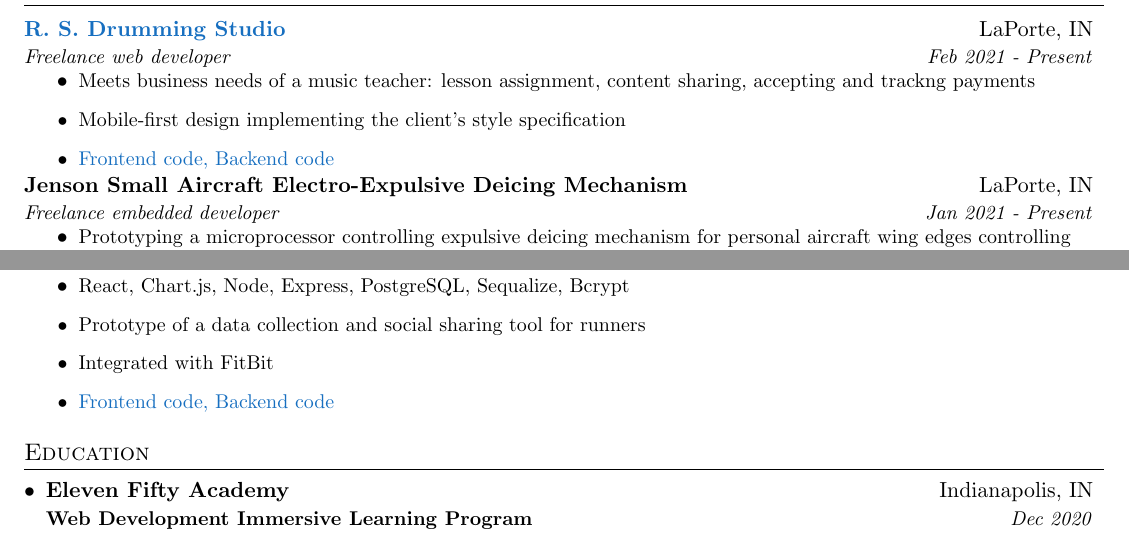
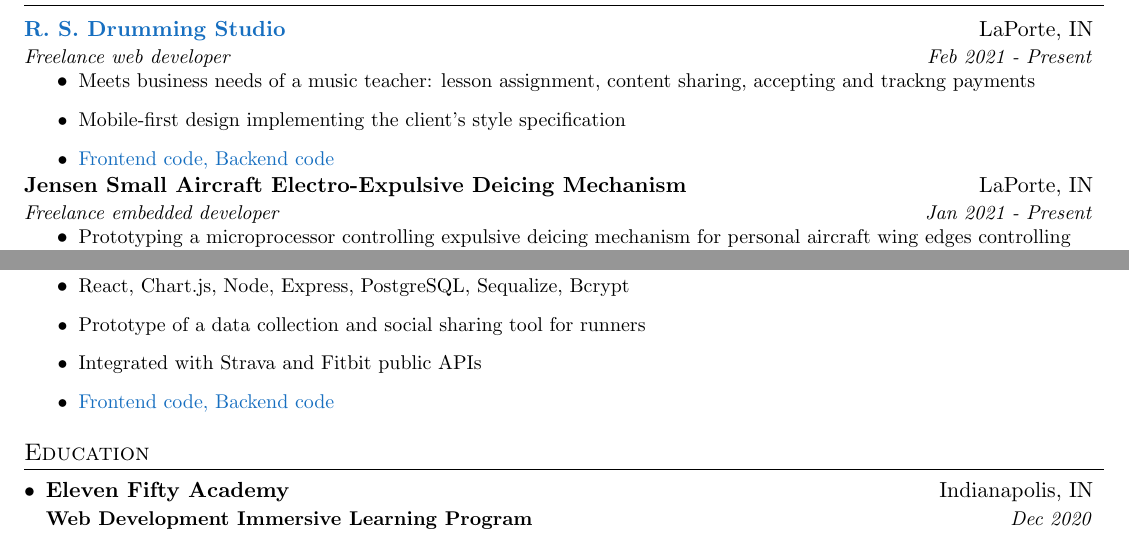
Before and after one commit to jonnyschult/resume, a LaTeX CV (jonny-resume.tex): two parts of the page, joined at a grey line, cut so that both start at the same text. Compiled offline with pdfLaTeX.

Commit message:
Updated the Jensen name and the RunnerSheets Resume Item with Fitbit API

```diff
--- a/jonny-resume.tex
+++ b/jonny-resume.tex
@@ -150,7 +150,7 @@
         \resumeItem{\color{RoyalBlue}\href{https://github.com/jonnyschult/rsdrumFrontend}{Frontend code}, \color{RoyalBlue}\href{https://github.com/jonnyschult/rsdrumBackend}{Backend code}}
       \resumeItemListEnd
 
-  \resumeHeading{Jenson Small Aircraft Electro-Expulsive Deicing Mechanism}{LaPorte, IN}{Freelance embedded developer}{Jan 2021 - Present}
+  \resumeHeading{Jensen Small Aircraft Electro-Expulsive Deicing Mechanism}{LaPorte, IN}{Freelance embedded developer}{Jan 2021 - Present}
       \resumeItemListStart
         \resumeItem{Prototyping a microprocessor controlling expulsive deicing mechanism for personal aircraft wing edges controlling capacitive charging/discharing and fault logic for system failures}
       \resumeItemListEnd
@@ -176,7 +176,7 @@
       \resumeItemListStart
         \resumeItem{React, Chart.js, Node, Express, PostgreSQL, Sequalize, Bcrypt}
         \resumeItem{Prototype of a data collection and social sharing tool for runners}
-        \resumeItem{Integrated with FitBit}
+        \resumeItem{Integrated with Strava and Fitbit public APIs}
         \resumeItem{\color{RoyalBlue}\href{https://github.com/jonnyschult/runnersheetsClient}{Frontend code}, \color{RoyalBlue}\href{https://github.com/jonnyschult/runnersheetsServer}{Backend code}}
       \resumeItemListEnd
 
```
